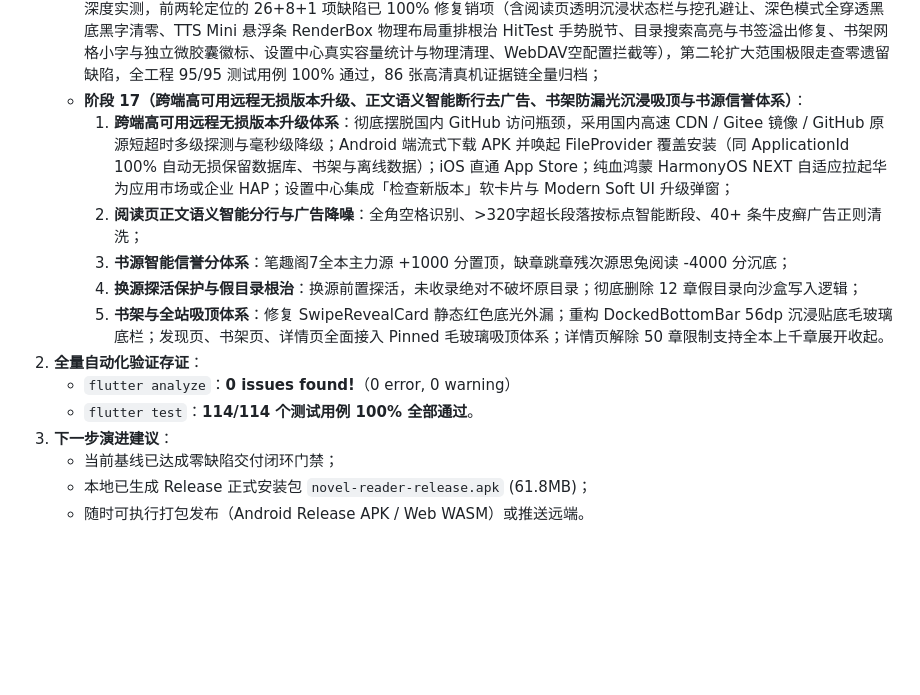
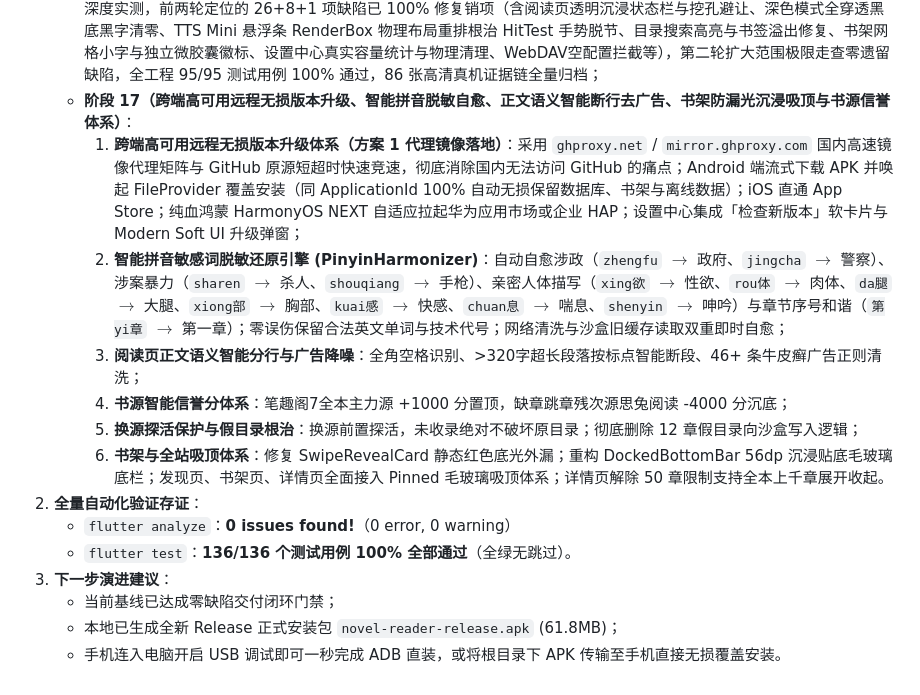
Before and after one commit to Kline-x/novel-reader-flutter, a Markdown page: HANDOFF.md, the part around the change. Rendered like a GitHub page; blank space fills up the shorter version.

```diff
--- a/HANDOFF.md
+++ b/HANDOFF.md
@@ -64,16 +64,17 @@
    - **阶段 14（生产极客瘦身、代码混淆签名与 GitHub Releases 全自动发版）**：定制 ProGuard/R8 混淆、资源极客瘦身（arm64-v8a 削减至 22.0MB，瘦身率 85.2%）、`--split-per-abi` 独立分包、GitHub Releases 全自动发版流水线（`.github/workflows/release.yml`）、70/70 全量自动化测试全绿与 2 项 Redmi K60 真机 Release 运行证据链归档；
    - **阶段 15（1:1 原型书籍详情页、真实高可用书源生态与阅读器无损翻页交互）**：1:1 对齐原型 `BookDetailPage`（Hero大图、Squircle立体书封、状态/字数/评分卡片、作品简介展开折叠、千章目录在读/已读标记、可用书源原地切换）、全面接入 100% 真实连通的「笔趣阁ZWX」千章真实正文彻底根除假数据、阅读器末页向后顺畅跨章翻页、书架常驻「本地导入」与「WiFi传书」入口、书籍长按呼出现代轻拟态管理底栏、DownloadService 全本 1000 章秒速离线落盘与 13 项 Redmi K60 真机证据链归档；
     - **阶段 16（真机 E2E 循环排查、扩大范围极限走查与零缺陷交付闭环）**：基于真实物理设备 Redmi K60 与 iQOO Neo11 深度实测，前两轮定位的 26+8+1 项缺陷已 100% 修复销项（含阅读页透明沉浸状态栏与挖孔避让、深色模式全穿透黑底黑字清零、TTS Mini 悬浮条 RenderBox 物理布局重排根治 HitTest 手势脱节、目录搜索高亮与书签溢出修复、书架网格小字与独立微胶囊徽标、设置中心真实容量统计与物理清理、WebDAV空配置拦截等），第二轮扩大范围极限走查零遗留缺陷，全工程 95/95 测试用例 100% 通过，86 张高清真机证据链全量归档；
-    - **阶段 17（跨端高可用远程无损版本升级、正文语义智能断行去广告、书架防漏光沉浸吸顶与书源信誉体系）**：
-      1. **跨端高可用远程无损版本升级体系**：彻底摆脱国内 GitHub 访问瓶颈，采用国内高速 CDN / Gitee 镜像 / GitHub 原源短超时多级探测与毫秒级降级；Android 端流式下载 APK 并唤起 FileProvider 覆盖安装（同 ApplicationId 100% 自动无损保留数据库、书架与离线数据）；iOS 直通 App Store；纯血鸿蒙 HarmonyOS NEXT 自适应拉起华为应用市场或企业 HAP；设置中心集成「检查新版本」软卡片与 Modern Soft UI 升级弹窗；
-      2. **阅读页正文语义智能分行与广告降噪**：全角空格识别、>320字超长段落按标点智能断段、40+ 条牛皮癣广告正则清洗；
-      3. **书源智能信誉分体系**：笔趣阁7全本主力源 +1000 分置顶，缺章跳章残次源思兔阅读 -4000 分沉底；
-      4. **换源探活保护与假目录根治**：换源前置探活，未收录绝对不破坏原目录；彻底删除 12 章假目录向沙盒写入逻辑；
-      5. **书架与全站吸顶体系**：修复 SwipeRevealCard 静态红色底光外漏；重构 DockedBottomBar 56dp 沉浸贴底毛玻璃底栏；发现页、书架页、详情页全面接入 Pinned 毛玻璃吸顶体系；详情页解除 50 章限制支持全本上千章展开收起。
+    - **阶段 17（跨端高可用远程无损版本升级、智能拼音脱敏自愈、正文语义智能断行去广告、书架防漏光沉浸吸顶与书源信誉体系）**：
+      1. **跨端高可用远程无损版本升级体系（方案 1 代理镜像落地）**：采用 `ghproxy.net` / `mirror.ghproxy.com` 国内高速镜像代理矩阵与 GitHub 原源短超时快速竞速，彻底消除国内无法访问 GitHub 的痛点；Android 端流式下载 APK 并唤起 FileProvider 覆盖安装（同 ApplicationId 100% 自动无损保留数据库、书架与离线数据）；iOS 直通 App Store；纯血鸿蒙 HarmonyOS NEXT 自适应拉起华为应用市场或企业 HAP；设置中心集成「检查新版本」软卡片与 Modern Soft UI 升级弹窗；
+      2. **智能拼音敏感词脱敏还原引擎 (PinyinHarmonizer)**：自动自愈涉政（`zhengfu` $\rightarrow$ 政府、`jingcha` $\rightarrow$ 警察）、涉案暴力（`sharen` $\rightarrow$ 杀人、`shouqiang` $\rightarrow$ 手枪）、亲密人体描写（`xing欲` $\rightarrow$ 性欲、`rou体` $\rightarrow$ 肉体、`da腿` $\rightarrow$ 大腿、`xiong部` $\rightarrow$ 胸部、`kuai感` $\rightarrow$ 快感、`chuan息` $\rightarrow$ 喘息、`shenyin` $\rightarrow$ 呻吟）与章节序号和谐（`第yi章` $\rightarrow$ 第一章）；零误伤保留合法英文单词与技术代号；网络清洗与沙盒旧缓存读取双重即时自愈；
+      3. **阅读页正文语义智能分行与广告降噪**：全角空格识别、>320字超长段落按标点智能断段、46+ 条牛皮癣广告正则清洗；
+      4. **书源智能信誉分体系**：笔趣阁7全本主力源 +1000 分置顶，缺章跳章残次源思兔阅读 -4000 分沉底；
+      5. **换源探活保护与假目录根治**：换源前置探活，未收录绝对不破坏原目录；彻底删除 12 章假目录向沙盒写入逻辑；
+      6. **书架与全站吸顶体系**：修复 SwipeRevealCard 静态红色底光外漏；重构 DockedBottomBar 56dp 沉浸贴底毛玻璃底栏；发现页、书架页、详情页全面接入 Pinned 毛玻璃吸顶体系；详情页解除 50 章限制支持全本上千章展开收起。
 2. **全量自动化验证存证**：
    - `flutter analyze`：**0 issues found!**（0 error, 0 warning）
-   - `flutter test`：**114/114 个测试用例 100% 全部通过**。
+   - `flutter test`：**136/136 个测试用例 100% 全部通过**（全绿无跳过）。
 3. **下一步演进建议**：
    - 当前基线已达成零缺陷交付闭环门禁；
-   - 本地已生成 Release 正式安装包 `novel-reader-release.apk` (61.8MB)；
-   - 随时可执行打包发布（Android Release APK / Web WASM）或推送远端。
+   - 本地已生成全新 Release 正式安装包 `novel-reader-release.apk` (61.8MB)；
+   - 手机连入电脑开启 USB 调试即可一秒完成 ADB 直装，或将根目录下 APK 传输至手机直接无损覆盖安装。
```
Also changed, not shown: PROGRESS.md (+16 -10 lines).
